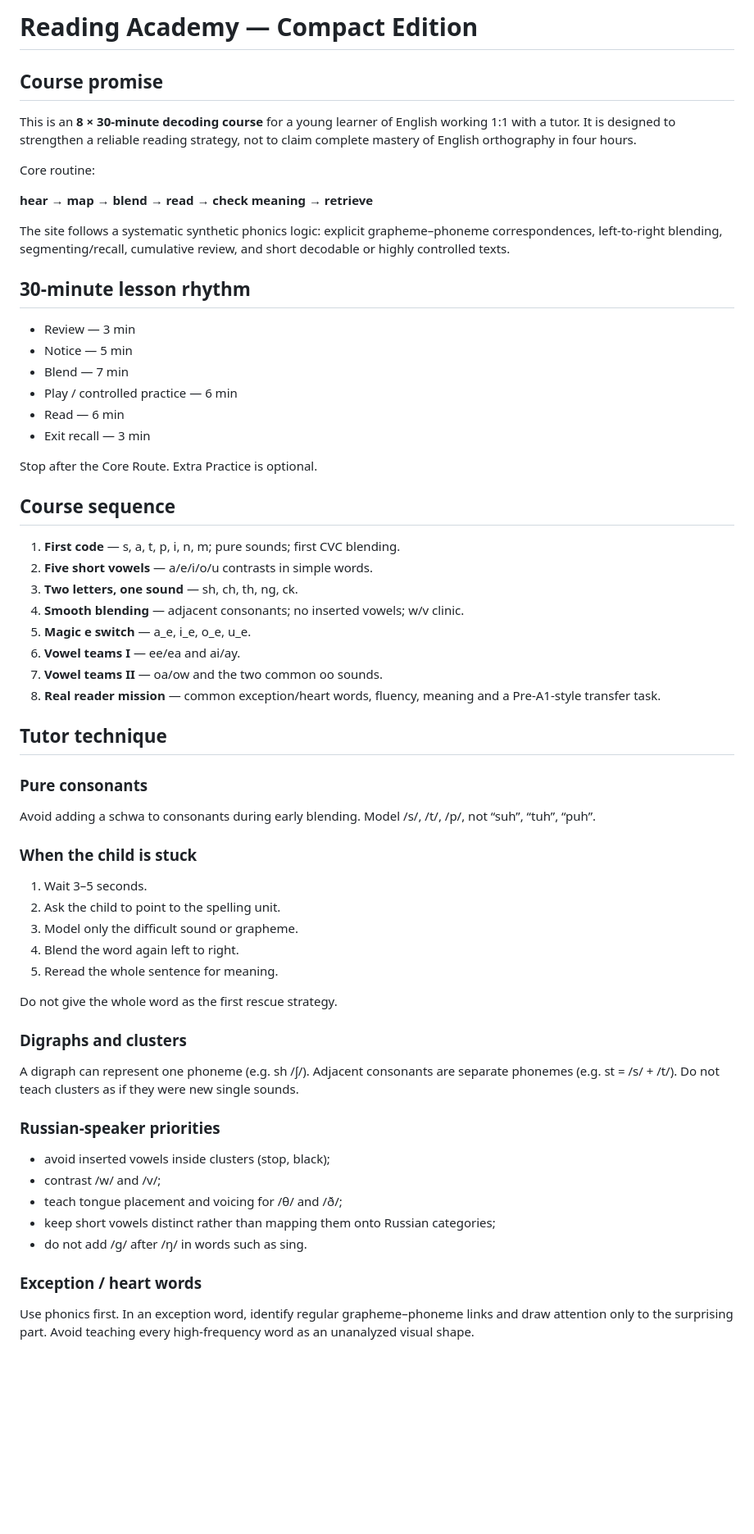
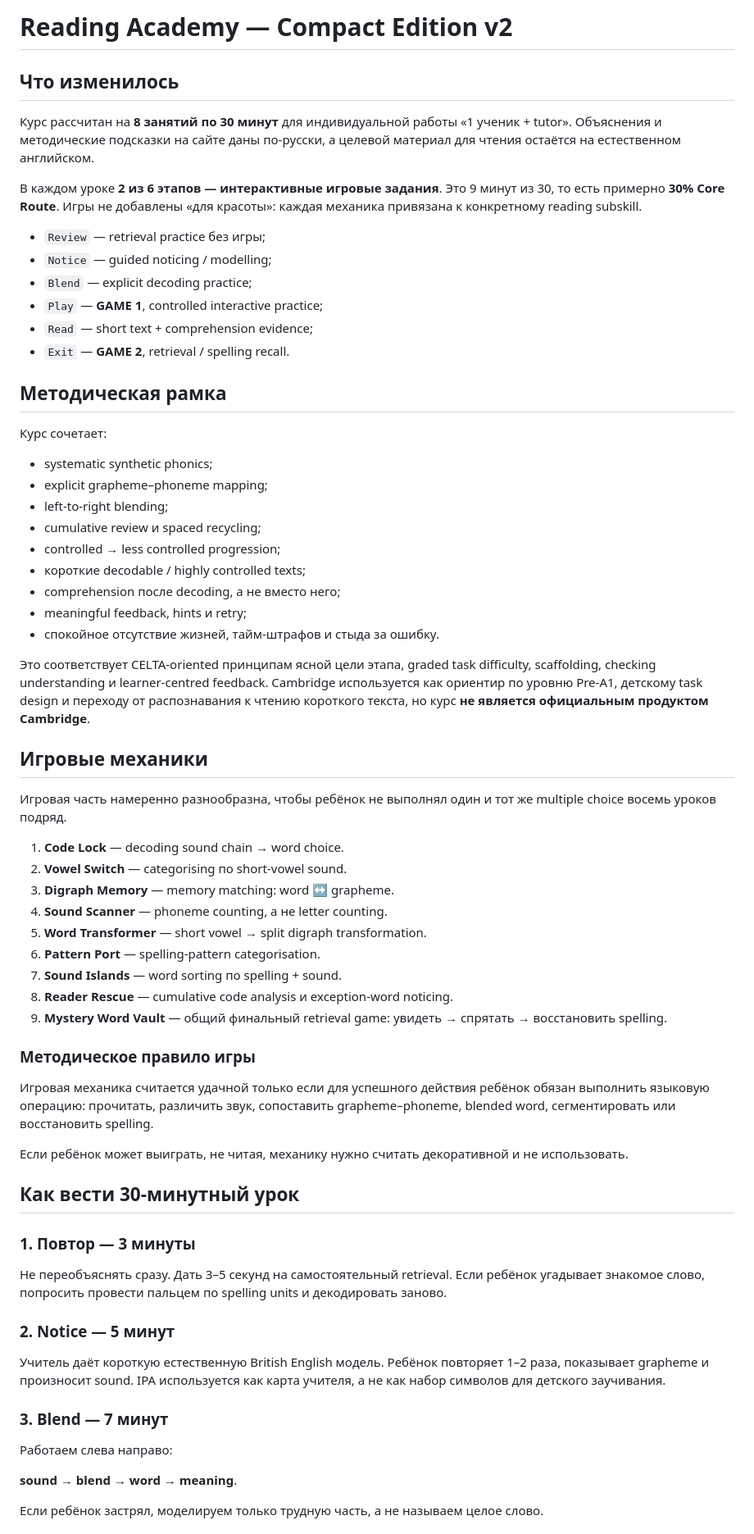
Before and after one commit to 0011nvg/vi, a Markdown page: reading-academy/TEACHER-GUIDE.md, the part around one of its changes. Shown at 82% size. Rendered like a GitHub page; blank space fills up the shorter version.

Commit message:
Update Reading Academy v2 teacher methodology guide

```diff
--- a/reading-academy/TEACHER-GUIDE.md
+++ b/reading-academy/TEACHER-GUIDE.md
@@ -1,60 +1,69 @@
-# Reading Academy — Compact Edition
+# Reading Academy — Compact Edition v2
 
-## Course promise
+## Что изменилось
 
-This is an **8 × 30-minute decoding course** for a young learner of English working 1:1 with a tutor. It is designed to strengthen a reliable reading strategy, not to claim complete mastery of English orthography in four hours.
+Курс рассчитан на **8 занятий по 30 минут** для индивидуальной работы «1 ученик + tutor». Объяснения и методические подсказки на сайте даны по-русски, а целевой материал для чтения остаётся на естественном английском.
 
-Core routine:
+В каждом уроке **2 из 6 этапов — интерактивные игровые задания**. Это 9 минут из 30, то есть примерно **30% Core Route**. Игры не добавлены «для красоты»: каждая механика привязана к конкретному reading subskill.
 
-**hear → map → blend → read → check meaning → retrieve**
+- `Review` — retrieval practice без игры;
+- `Notice` — guided noticing / modelling;
+- `Blend` — explicit decoding practice;
+- `Play` — **GAME 1**, controlled interactive practice;
+- `Read` — short text + comprehension evidence;
+- `Exit` — **GAME 2**, retrieval / spelling recall.
 
-The site follows a systematic synthetic phonics logic: explicit grapheme–phoneme correspondences, left-to-right blending, segmenting/recall, cumulative review, and short decodable or highly controlled texts.
+## Методическая рамка
 
-## 30-minute lesson rhythm
+Курс сочетает:
 
-- Review — 3 min
-- Notice — 5 min
-- Blend — 7 min
-- Play / controlled practice — 6 min
-- Read — 6 min
-- Exit recall — 3 min
+- systematic synthetic phonics;
+- explicit grapheme–phoneme mapping;
+- left-to-right blending;
+- cumulative review и spaced recycling;
+- controlled → less controlled progression;
+- короткие decodable / highly controlled texts;
+- comprehension после decoding, а не вместо него;
+- meaningful feedback, hints и retry;
+- спокойное отсутствие жизней, тайм-штрафов и стыда за ошибку.
 
-Stop after the Core Route. Extra Practice is optional.
+Это соответствует CELTA-oriented принципам ясной цели этапа, graded task difficulty, scaffolding, checking understanding и learner-centred feedback. Cambridge используется как ориентир по уровню Pre-A1, детскому task design и переходу от распознавания к чтению короткого текста, но курс **не является официальным продуктом Cambridge**.
 
-## Course sequence
+## Игровые механики
 
-1. **First code** — s, a, t, p, i, n, m; pure sounds; first CVC blending.
-2. **Five short vowels** — a/e/i/o/u contrasts in simple words.
-3. **Two letters, one sound** — sh, ch, th, ng, ck.
-4. **Smooth blending** — adjacent consonants; no inserted vowels; w/v clinic.
-5. **Magic e switch** — a_e, i_e, o_e, u_e.
-6. **Vowel teams I** — ee/ea and ai/ay.
-7. **Vowel teams II** — oa/ow and the two common oo sounds.
-8. **Real reader mission** — common exception/heart words, fluency, meaning and a Pre-A1-style transfer task.
+Игровая часть намеренно разнообразна, чтобы ребёнок не выполнял один и тот же multiple choice восемь уроков подряд.
 
-## Tutor technique
+1. **Code Lock** — decoding sound chain → word choice.
+2. **Vowel Switch** — categorising по short-vowel sound.
+3. **Digraph Memory** — memory matching: word ↔ grapheme.
+4. **Sound Scanner** — phoneme counting, а не letter counting.
+5. **Word Transformer** — short vowel → split digraph transformation.
+6. **Pattern Port** — spelling-pattern categorisation.
+7. **Sound Islands** — word sorting по spelling + sound.
+8. **Reader Rescue** — cumulative code analysis и exception-word noticing.
+9. **Mystery Word Vault** — общий финальный retrieval game: увидеть → спрятать → восстановить spelling.
 
-### Pure consonants
-Avoid adding a schwa to consonants during early blending. Model /s/, /t/, /p/, not “suh”, “tuh”, “puh”.
+### Методическое правило игры
 
-### When the child is stuck
-1. Wait 3–5 seconds.
-2. Ask the child to point to the spelling unit.
-3. Model only the difficult sound or grapheme.
-4. Blend the word again left to right.
-5. Reread the whole sentence for meaning.
+Игровая механика считается удачной только если для успешного действия ребёнок обязан выполнить языковую операцию: прочитать, различить звук, сопоставить grapheme–phoneme, blended word, сегментировать или восстановить spelling.
 
-Do not give the whole word as the first rescue strategy.
+Если ребёнок может выиграть, не читая, механику нужно считать декоративной и не использовать.
 
-### Digraphs and clusters
-A digraph can represent one phoneme (e.g. sh /ʃ/). Adjacent consonants are separate phonemes (e.g. st = /s/ + /t/). Do not teach clusters as if they were new single sounds.
+## Как вести 30-минутный урок
 
-### Russian-speaker priorities
-- avoid inserted vowels inside clusters (stop, black);
-- contrast /w/ and /v/;
-- teach tongue placement and voicing for /θ/ and /ð/;
-- keep short vowels distinct rather than mapping them onto Russian categories;
-- do not add /g/ after /ŋ/ in words such as sing.
+### 1. Повтор — 3 минуты
 
-### Exception / heart words
-Use phonics first. In an exception word, identify regular grapheme–phoneme links and draw attention only to the surprising part. Avoid teaching every high-frequency word as an unanalyzed visual shape.
+Не переобъяснять сразу. Дать 3–5 секунд на самостоятельный retrieval. Если ребёнок угадывает знакомое слово, попросить провести пальцем по spelling units и декодировать заново.
+
+### 2. Notice — 5 минут
+
+Учитель даёт короткую естественную British English модель. Ребёнок повторяет 1–2 раза, показывает grapheme и произносит sound. IPA используется как карта учителя, а не как набор символов для детского заучивания.
+
+### 3. Blend — 7 минут
+
+Работаем слева направо:
+
+**sound → blend → word → meaning**.
+
+Если ребёнок застрял, моделируем только трудную часть, а не называем целое слово.
+
```
Also changed, not shown: other parts of reading-academy/TEACHER-GUIDE.md (+40 -9 lines).
